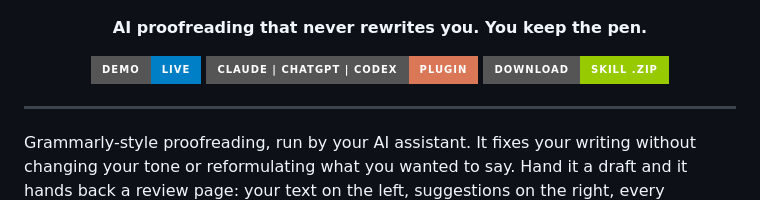
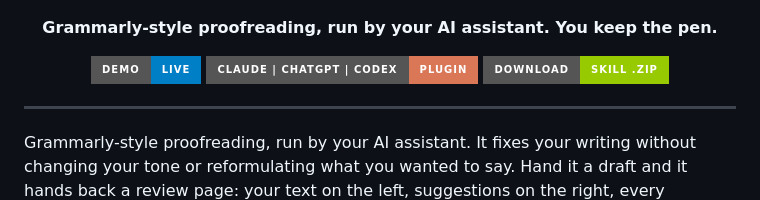
Before and after one commit to Nobbettt/sharp-pen, a Markdown page: README.md, the part around the change. GitHub-like rendering; badges without logos.

Commit message:
docs: restore the original README tagline
The README's top — logo, tagline, badges, opening paragraph — is now
exactly as on main. What remains of this branch: the no-terminal
install path first, "Try it" framing for the demo, and the Privacy
section.

Co-Authored-By: Claude Fable 5.1 <noreply@anthropic.com>

```diff
--- a/README.md
+++ b/README.md
@@ -6,7 +6,7 @@
 </p>
 
 <p align="center">
-  <strong>AI proofreading that never rewrites you. You keep the pen.</strong>
+  <strong>Grammarly-style proofreading, run by your AI assistant. You keep the pen.</strong>
 </p>
 
 <p align="center">
```
